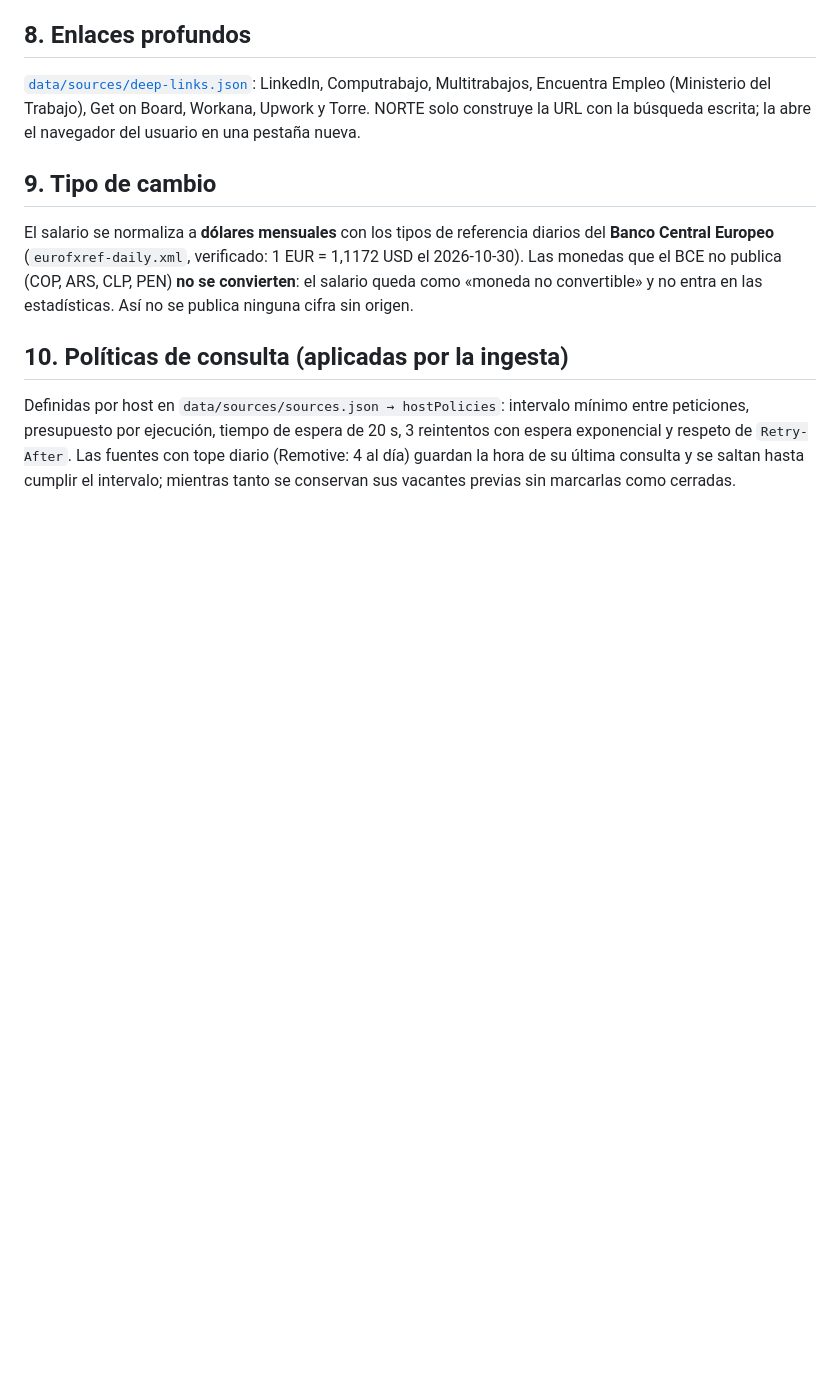
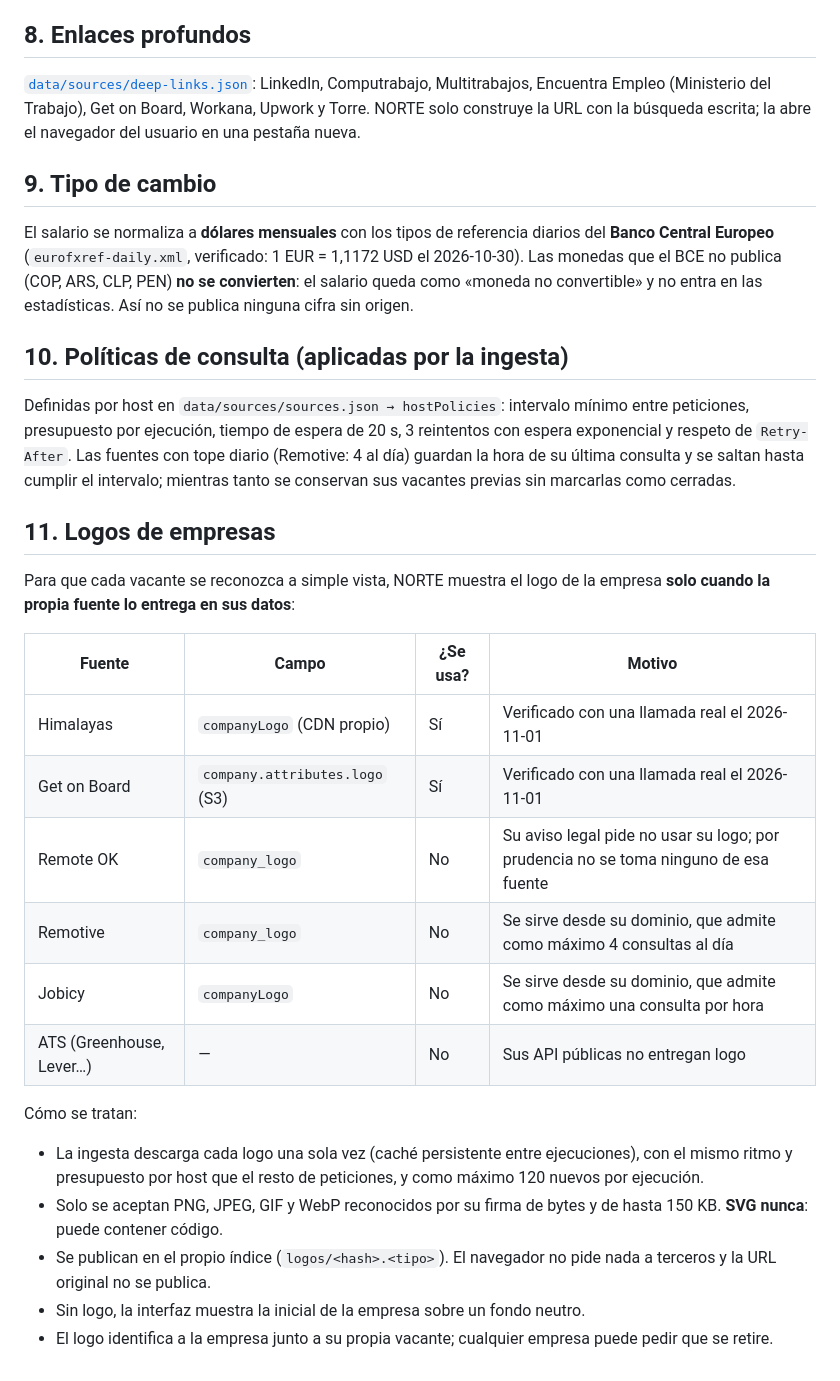
Before and after one commit to DiegoFranciscoG/norte, a Markdown page: docs/fuentes.md, the part around the change. GitHub-like rendering; blank space fills up the shorter version.

```diff
--- a/docs/fuentes.md
+++ b/docs/fuentes.md
@@ -102,3 +102,24 @@ El salario se normaliza a **dólares mensuales** con los tipos de referencia dia
 ## 10. Políticas de consulta (aplicadas por la ingesta)
 
 Definidas por host en `data/sources/sources.json → hostPolicies`: intervalo mínimo entre peticiones, presupuesto por ejecución, tiempo de espera de 20 s, 3 reintentos con espera exponencial y respeto de `Retry-After`. Las fuentes con tope diario (Remotive: 4 al día) guardan la hora de su última consulta y se saltan hasta cumplir el intervalo; mientras tanto se conservan sus vacantes previas sin marcarlas como cerradas.
+
+## 11. Logos de empresas
+
+Para que cada vacante se reconozca a simple vista, NORTE muestra el logo de la empresa **solo cuando la propia fuente lo entrega en sus datos**:
+
+| Fuente | Campo | ¿Se usa? | Motivo |
+|---|---|---|---|
+| Himalayas | `companyLogo` (CDN propio) | Sí | Verificado con una llamada real el 2026-11-01 |
+| Get on Board | `company.attributes.logo` (S3) | Sí | Verificado con una llamada real el 2026-11-01 |
+| Remote OK | `company_logo` | No | Su aviso legal pide no usar su logo; por prudencia no se toma ninguno de esa fuente |
+| Remotive | `company_logo` | No | Se sirve desde su dominio, que admite como máximo 4 consultas al día |
+| Jobicy | `companyLogo` | No | Se sirve desde su dominio, que admite como máximo una consulta por hora |
+| ATS (Greenhouse, Lever…) | — | No | Sus API públicas no entregan logo |
+
+Cómo se tratan:
+
+- La ingesta descarga cada logo una sola vez (caché persistente entre ejecuciones), con el mismo ritmo y presupuesto por host que el resto de peticiones, y como máximo 120 nuevos por ejecución.
+- Solo se aceptan PNG, JPEG, GIF y WebP reconocidos por su firma de bytes y de hasta 150 KB. **SVG nunca**: puede contener código.
+- Se publican en el propio índice (`logos/<hash>.<tipo>`). El navegador no pide nada a terceros y la URL original no se publica.
+- Sin logo, la interfaz muestra la inicial de la empresa sobre un fondo neutro.
+- El logo identifica a la empresa junto a su propia vacante; cualquier empresa puede pedir que se retire.
```
Also changed, not shown: README.md (+4 -0 lines), docs/img/bienvenida.png, docs/img/observatorio.png, docs/img/para-ti.png, docs/img/vacante.png.
